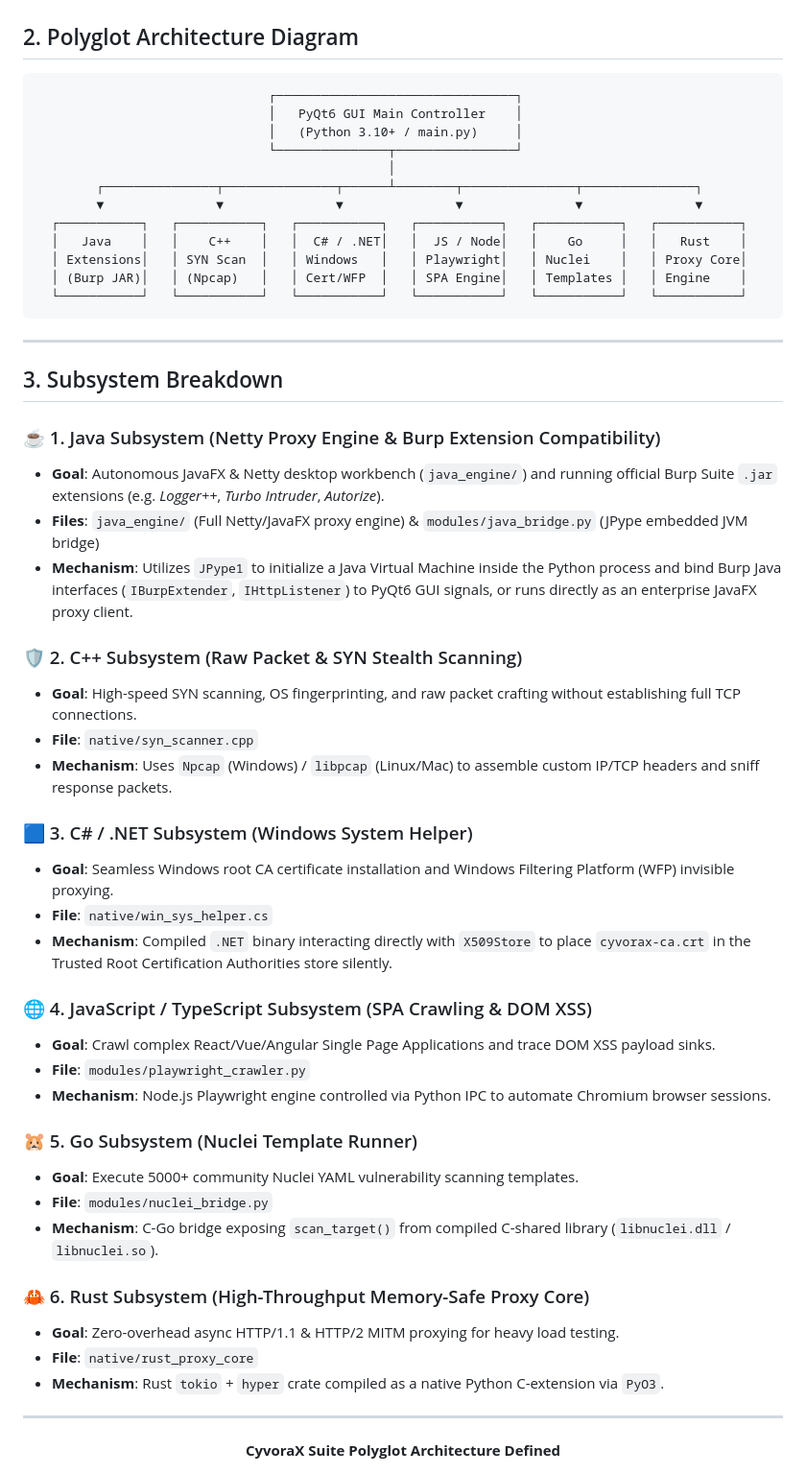
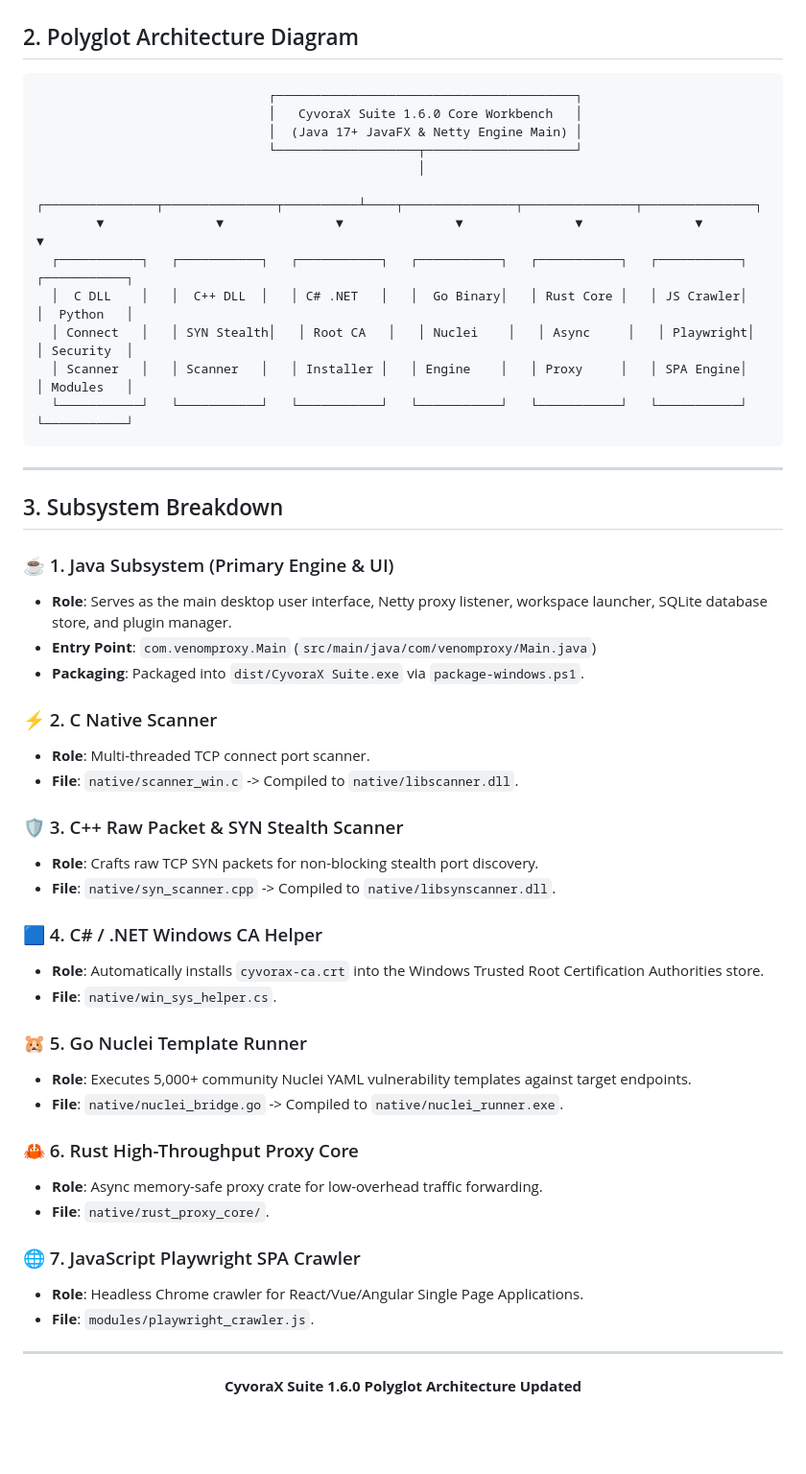
Before and after one commit to jojin1709/CyvoraX-Suite, a Markdown page: POLYGLOT_ARCHITECTURE.md, the part around one of its changes. Shown at 96% size. Drawn GitHub-style; blank space fills up the shorter version.

Commit message:
Update POLYGLOT_ARCHITECTURE.md to match CyvoraX Suite 1.6.0 JavaFX & Netty single-engine architecture

````diff
--- a/POLYGLOT_ARCHITECTURE.md
+++ b/POLYGLOT_ARCHITECTURE.md
@@ -23,56 +26,55 @@ This document details the multi-language polyglot architecture for **CyvoraX Sui
 ## 2. Polyglot Architecture Diagram
 
 ```text
-                               ┌────────────────────────────────┐
-                               │   PyQt6 GUI Main Controller    │
-                               │   (Python 3.10+ / main.py)     │
-                               └───────────────┬────────────────┘
-                                               │
-        ┌───────────────┬───────────────┬──────┴────────┬───────────────┬───────────────┐
-        ▼               ▼               ▼               ▼               ▼               ▼
-  ┌───────────┐   ┌───────────┐   ┌───────────┐   ┌───────────┐   ┌───────────┐   ┌───────────┐
-  │   Java    │   │    C++    │   │  C# / .NET│   │  JS / Node│   │    Go     │   │   Rust    │
-  │ Extensions│   │ SYN Scan  │   │ Windows   │   │ Playwright│   │ Nuclei    │   │ Proxy Core│
-  │ (Burp JAR)│   │ (Npcap)   │   │ Cert/WFP  │   │ SPA Engine│   │ Templates │   │ Engine    │
-  └───────────┘   └───────────┘   └───────────┘   └───────────┘   └───────────┘   └───────────┘
+                               ┌────────────────────────────────────────┐
+                               │   CyvoraX Suite 1.6.0 Core Workbench   │
+                               │  (Java 17+ JavaFX & Netty Engine Main) │
+                               └───────────────────┬────────────────────┘
+                                                   │
+        ┌───────────────┬───────────────┬──────────┴────┬───────────────┬───────────────┬───────────────┐
+        ▼               ▼               ▼               ▼               ▼               ▼               ▼
+  ┌───────────┐   ┌───────────┐   ┌───────────┐   ┌───────────┐   ┌───────────┐   ┌───────────┐   ┌───────────┐
+  │  C DLL    │   │  C++ DLL  │   │ C# .NET   │   │  Go Binary│   │ Rust Core │   │ JS Crawler│   │  Python   │
+  │ Connect   │   │ SYN Stealth│   │ Root CA   │   │ Nuclei    │   │ Async     │   │ Playwright│   │ Security  │
+  │ Scanner   │   │ Scanner   │   │ Installer │   │ Engine    │   │ Proxy     │   │ SPA Engine│   │ Modules   │
+  └───────────┘   └───────────┘   └───────────┘   └───────────┘   └───────────┘   └───────────┘   └───────────┘
 ```
 
 ---
 
 ## 3. Subsystem Breakdown
 
-### ☕ 1. Java Subsystem (Netty Proxy Engine & Burp Extension Compatibility)
-- **Goal**: Autonomous JavaFX & Netty desktop workbench (`java_engine/`) and running official Burp Suite `.jar` extensions (e.g. *Logger++*, *Turbo Intruder*, *Autorize*).
-- **Files**: `java_engine/` (Full Netty/JavaFX proxy engine) & `modules/java_bridge.py` (JPype embedded JVM bridge)
-- **Mechanism**: Utilizes `JPype1` to initialize a Java Virtual Machine inside the Python process and bind Burp Java interfaces (`IBurpExtender`, `IHttpListener`) to PyQt6 GUI signals, or runs directly as an enterprise JavaFX proxy client.
+### ☕ 1. Java Subsystem (Primary Engine & UI)
+- **Role**: Serves as the main desktop user interface, Netty proxy listener, workspace launcher, SQLite database store, and plugin manager.
+- **Entry Point**: `com.venomproxy.Main` (`src/main/java/com/venomproxy/Main.java`)
+- **Packaging**: Packaged into `dist/CyvoraX Suite.exe` via `package-windows.ps1`.
 
-### 🛡️ 2. C++ Subsystem (Raw Packet & SYN Stealth Scanning)
-- **Goal**: High-speed SYN scanning, OS fingerprinting, and raw packet crafting without establishing full TCP connections.
-- **File**: `native/syn_scanner.cpp`
-- **Mechanism**: Uses `Npcap` (Windows) / `libpcap` (Linux/Mac) to assemble custom IP/TCP headers and sniff response packets.
+### ⚡ 2. C Native Scanner
+- **Role**: Multi-threaded TCP connect port scanner.
+- **File**: `native/scanner_win.c` -> Compiled to `native/libscanner.dll`.
 
-### 🟦 3. C# / .NET Subsystem (Windows System Helper)
-- **Goal**: Seamless Windows root CA certificate installation and Windows Filtering Platform (WFP) invisible proxying.
-- **File**: `native/win_sys_helper.cs`
-- **Mechanism**: Compiled `.NET` binary interacting directly with `X509Store` to place `cyvorax-ca.crt` in the Trusted Root Certification Authorities store silently.
+### 🛡️ 3. C++ Raw Packet & SYN Stealth Scanner
+- **Role**: Crafts raw TCP SYN packets for non-blocking stealth port discovery.
+- **File**: `native/syn_scanner.cpp` -> Compiled to `native/libsynscanner.dll`.
 
-### 🌐 4. JavaScript / TypeScript Subsystem (SPA Crawling & DOM XSS)
-- **Goal**: Crawl complex React/Vue/Angular Single Page Applications and trace DOM XSS payload sinks.
-- **File**: `modules/playwright_crawler.py`
-- **Mechanism**: Node.js Playwright engine controlled via Python IPC to automate Chromium browser sessions.
+### 🟦 4. C# / .NET Windows CA Helper
+- **Role**: Automatically installs `cyvorax-ca.crt` into the Windows Trusted Root Certification Authorities store.
+- **File**: `native/win_sys_helper.cs`.
 
-### 🐹 5. Go Subsystem (Nuclei Template Runner)
-- **Goal**: Execute 5000+ community Nuclei YAML vulnerability scanning templates.
-- **File**: `modules/nuclei_bridge.py`
-- **Mechanism**: C-Go bridge exposing `scan_target()` from compiled C-shared library (`libnuclei.dll` / `libnuclei.so`).
+### 🐹 5. Go Nuclei Template Runner
+- **Role**: Executes 5,000+ community Nuclei YAML vulnerability templates against target endpoints.
+- **File**: `native/nuclei_bridge.go` -> Compiled to `native/nuclei_runner.exe`.
 
-### 🦀 6. Rust Subsystem (High-Throughput Memory-Safe Proxy Core)
-- **Goal**: Zero-overhead async HTTP/1.1 & HTTP/2 MITM proxying for heavy load testing.
-- **File**: `native/rust_proxy_core`
-- **Mechanism**: Rust `tokio` + `hyper` crate compiled as a native Python C-extension via `PyO3`.
+### 🦀 6. Rust High-Throughput Proxy Core
+- **Role**: Async memory-safe proxy crate for low-overhead traffic forwarding.
+- **File**: `native/rust_proxy_core/`.
+
+### 🌐 7. JavaScript Playwright SPA Crawler
+- **Role**: Headless Chrome crawler for React/Vue/Angular Single Page Applications.
+- **File**: `modules/playwright_crawler.js`.
 
 ---
 
 <div align="center">
-  <b>CyvoraX Suite Polyglot Architecture Defined</b>
+  <b>CyvoraX Suite 1.6.0 Polyglot Architecture Updated</b>
 </div>
````
Also changed, not shown: other parts of POLYGLOT_ARCHITECTURE.md (+15 -12 lines).
